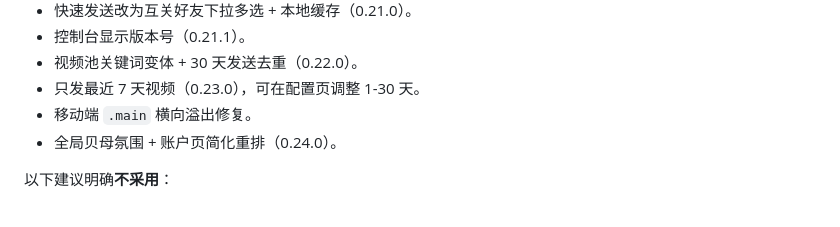
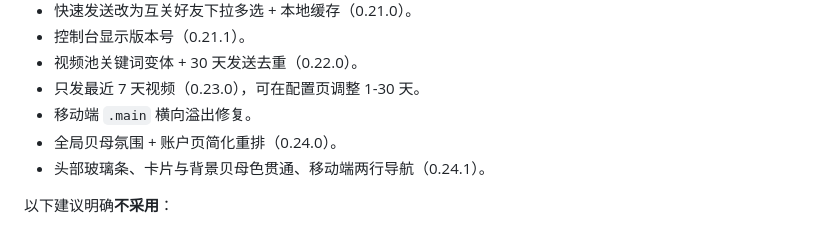
Before and after one commit to xxcodev/relationship-stabilizer, a Markdown page: docs/optimization-plan.md, the part around the change. Drawn GitHub-style.

Commit message:
fix(ui): 头部玻璃条与贝母色贯通(0.24.1)

```diff
--- a/docs/optimization-plan.md
+++ b/docs/optimization-plan.md
@@ -359,6 +359,7 @@ CI 只跑 5 个旧测试文件，新增的 `friend-picker`、`video-picker`、`p
 - 只发最近 7 天视频（0.23.0），可在配置页调整 1-30 天。
 - 移动端 `.main` 横向溢出修复。
 - 全局贝母氛围 + 账户页简化重排（0.24.0）。
+- 头部玻璃条、卡片与背景贝母色贯通、移动端两行导航（0.24.1）。
 
 以下建议明确**不采用**：
 
```
Also changed, not shown: CHANGELOG.md (+10 -0 lines), docs/assets/ui-accounts.png, docs/assets/ui-config.png, docs/assets/ui-home.png, docs/assets/ui-light-home.png, docs/assets/ui-records.png, 3 other files.
